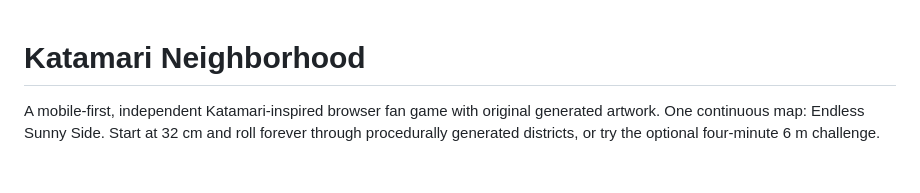
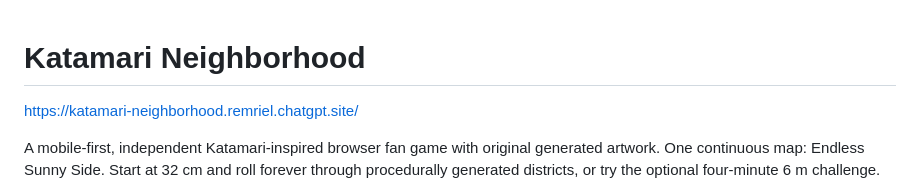
Before and after one commit to remriel/katamari-neighborhood, a Markdown page: README.md, the part around the change. Rendered like a GitHub page; blank space fills up the shorter version.

Commit message:
Update README with website link and version 4 details
Added a link to the project website and updated the description of version 4.

```diff
--- a/README.md
+++ b/README.md
@@ -1,4 +1,6 @@
 # Katamari Neighborhood
+
+https://katamari-neighborhood.remriel.chatgpt.site/
 
 A mobile-first, independent Katamari-inspired browser fan game with original generated artwork. One continuous map: Endless Sunny Side. Start at 32 cm and roll forever through procedurally generated districts, or try the optional four-minute 6 m challenge.
 
```
